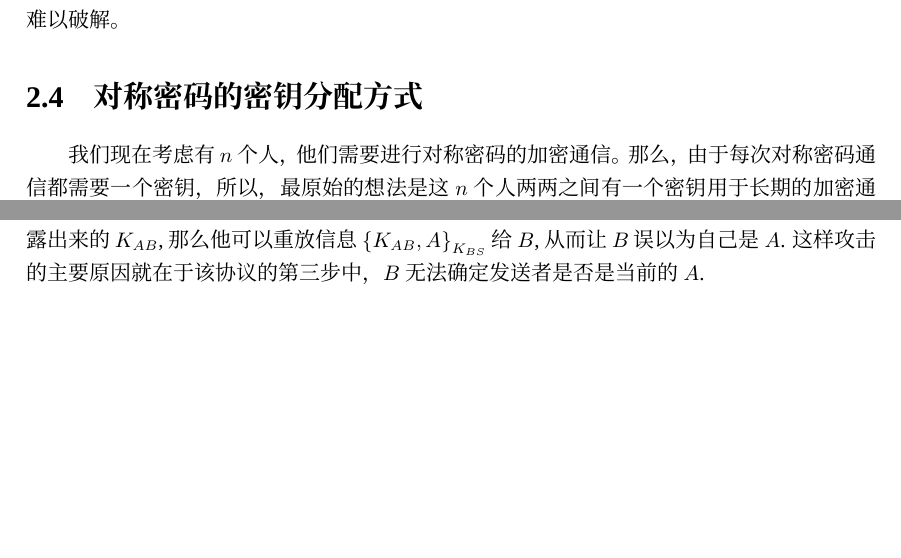
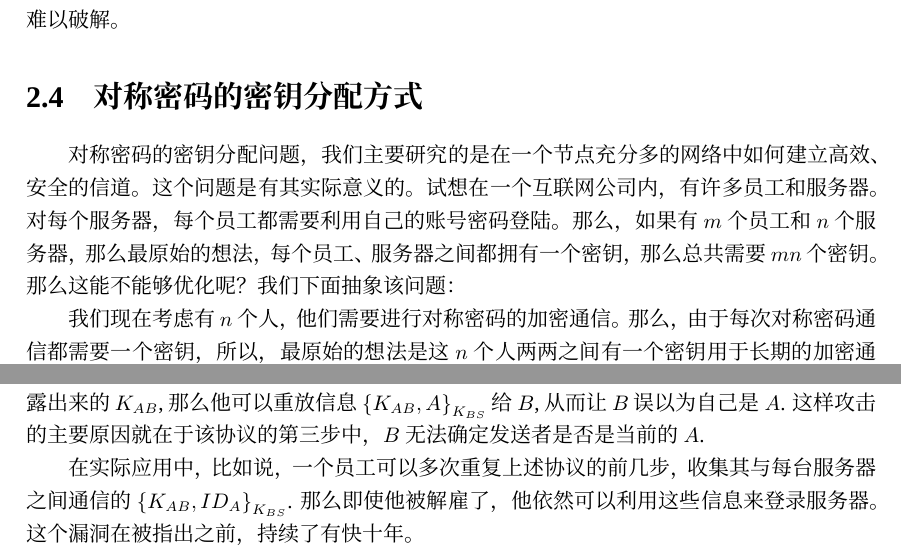
Before and after one commit to Evian-Zhang/Introduction-to-modern-cryptography, a LaTeX document (现代密码学简介.tex, which reads chapters/chapter_2/对称密码.tex): two parts of pages 15 and 16 of 73, joined at a grey line, cut so that both start at the same text, the shorter picture padded with empty space. Compiled offline with XeLaTeX; a missing font is replaced by an installed copy or a similar font.

Commit message:
add NS protocol

```diff
--- a/chapters/chapter_2/对称密码.tex
+++ b/chapters/chapter_2/对称密码.tex
@@ -13,6 +13,7 @@
 所谓流密码，就是采用一个较短的密钥，以这个较短的密钥生成一个和明文一样长的，近似随机的密钥流，然后再像一次一密那样加密。因此，如果密钥流的随机性接近于一次一密中密钥的真随机性，那么其安全性就会极高。但是，流密码中的密钥流不可能是真随机的，因为加解密双方共享的是那个较短的密钥，而为了加解密的成功性，由这个较短的密钥生成的密钥流也应是相同的，因此，这个密钥流实际上是确定的。所以，流密码的安全性，就在于以较短的密钥生成密钥流的算法。\par
 所谓分组密码，就是将明文分成若干个相同长度的分组，然后对每个分组进行加密。从本质上来说，分组密码实际上处理的是固定长度明文的问题。大多数的分组密码，都是采用扩散、混淆等传统对称密码中采用的加密手段，让明文与密文、密文与密钥之间的关系尽可能地难以破解。
 \section{对称密码的密钥分配方式}
+对称密码的密钥分配问题，我们主要研究的是在一个节点充分多的网络中如何建立高效、安全的信道。这个问题是有其实际意义的。试想在一个互联网公司内，有许多员工和服务器。对每个服务器，每个员工都需要利用自己的账号密码登陆。那么，如果有$m$个员工和$n$个服务器，那么最原始的想法，每个员工、服务器之间都拥有一个密钥，那么总共需要$mn$个密钥。那么这能不能够优化呢？我们下面抽象该问题：\par
 我们现在考虑有$n$个人，他们需要进行对称密码的加密通信。那么，由于每次对称密码通信都需要一个密钥，所以，最原始的想法是这$n$个人两两之间有一个密钥用于长期的加密通信。那么，这$n$个人两两加密通信就一共需要$\ext\frac{n\pth{n-1}}{2}$个密钥。这种做法常被称作点对点密钥分配。其好处是安全，如果在这个加密通信网络中有一个人泄露了密钥，那么只有与这个人进行的加密通信受到影响，其他人之间的加密通信是不会受到影响的。但是，其缺点为可延展性差。密钥的数量是$O(n^2)$量级的，这导致密钥的数量会随着加密通信网络成员的增多而迅速增多。同时，新成员的加入、旧成员的减少都会影响这整个加密通信网络的成员。\par
 为了弥补其缺点，我们想到的最有效的方法是将这些缺点从加密通信的双方身上转移到一个第三方机构——密钥分配中心(Key Distribution Center, KDC). 其具体做法为：\par
 每一个加密通信网络中的用户，都与KDC共享一个密钥，称为主密钥。因此，$n$个节点的加密通信网络中共有$n$个主密钥。在一次加密通信的过程中，加密通信双方利用主密钥，向KDC请求一个密钥，称为会话密钥。双方利用会话密钥进行加密通信。加密通信完成后，会话密钥即可销毁。\par
@@ -42,4 +43,5 @@
 我们在分析安全通信协议的时候，需要考虑的是，如何证明本轮收到的信息是对方发的，并且是针对自己上一轮发送信息的回馈。那么，我们从第二轮开始分析：\par
 第二轮中，由于$K_{AS}$只有$A$和$S$知道，因此，如果能用$K_{AS}$正确解密信息，就说明获得的信息是$S$发的。同时，如果解密得到了$N_A$，就说明这次收到的信息是$S$针对上次发送的信息的回馈。\par
 第五轮中，由于$K_{BS}$只有$B$和$S$知道，因此，只有$B$能获得第三轮中发送的$K_{AB}$. 因此，如果$B$使用$K_{AB}$解密得到的信息确实是第四步生成的随机数减一，那么就说明获得的信息确实是$A$发的，并且也确实是对之前发送信息的回馈。\par
-但是，这样的安全通信协议可以被重放攻击。如果一个攻击者使用了一个旧的，已经被泄露出来的$K_{AB}$, 那么他可以重放信息$\brace{K_{AB}, A}_{K_{BS}}$给$B$, 从而让$B$误以为自己是$A$. 这样攻击的主要原因就在于该协议的第三步中，$B$无法确定发送者是否是当前的$A$.
+但是，这样的安全通信协议可以被重放攻击。如果一个攻击者使用了一个旧的，已经被泄露出来的$K_{AB}$, 那么他可以重放信息$\brace{K_{AB}, A}_{K_{BS}}$给$B$, 从而让$B$误以为自己是$A$. 这样攻击的主要原因就在于该协议的第三步中，$B$无法确定发送者是否是当前的$A$.\par
+在实际应用中，比如说，一个员工可以多次重复上述协议的前几步，收集其与每台服务器之间通信的$\brace{K_{AB}, ID_A}_{K_{BS}}$. 那么即使他被解雇了，他依然可以利用这些信息来登录服务器。这个漏洞在被指出之前，持续了有快十年。
```
Also changed, not shown: 现代密码学简介.pdf.
